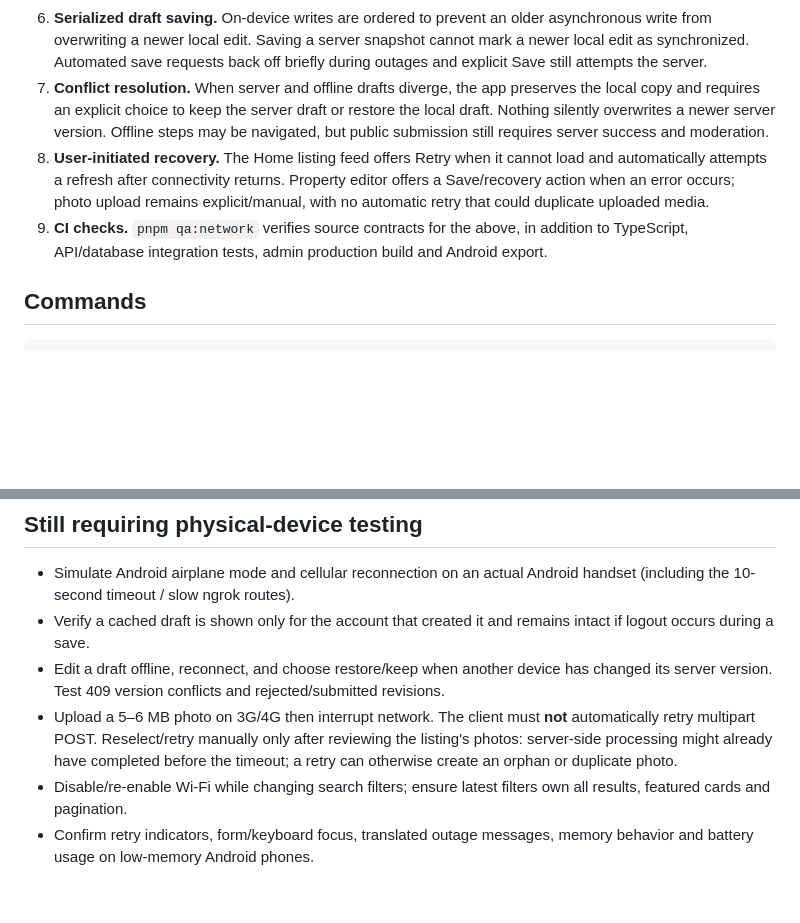
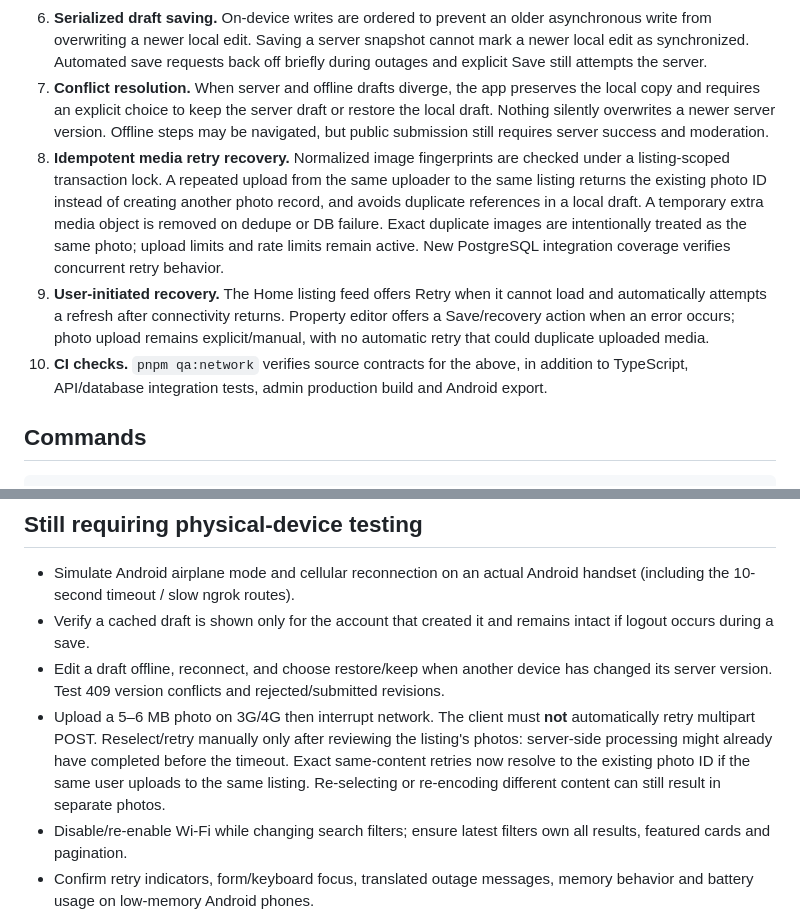
Before and after one commit to Alisina137/amlak, a Markdown page: docs/FINAL-COMPLETION-STEP-3-NETWORK.md, 2 parts joined by grey strips. GitHub-like rendering; blank space fills up the shorter version.

Commit message:
docs(network): cover real image retry deduplication and regression guards

```diff
--- a/docs/FINAL-COMPLETION-STEP-3-NETWORK.md
+++ b/docs/FINAL-COMPLETION-STEP-3-NETWORK.md
@@ -9,8 +9,9 @@
 5. **Offline property draft recovery.** Draft data, including private contact/address fields, are keyed per authenticated user and listing ID; previous users' drafts cannot be restored in another account. If the API is unavailable, a valid previously cached editable draft can be reopened for local editing without automatic submission.
 6. **Serialized draft saving.** On-device writes are ordered to prevent an older asynchronous write from overwriting a newer local edit. Saving a server snapshot cannot mark a newer local edit as synchronized. Automated save requests back off briefly during outages and explicit Save still attempts the server.
 7. **Conflict resolution.** When server and offline drafts diverge, the app preserves the local copy and requires an explicit choice to keep the server draft or restore the local draft. Nothing silently overwrites a newer server version. Offline steps may be navigated, but public submission still requires server success and moderation.
-8. **User-initiated recovery.** The Home listing feed offers Retry when it cannot load and automatically attempts a refresh after connectivity returns. Property editor offers a Save/recovery action when an error occurs; photo upload remains explicit/manual, with no automatic retry that could duplicate uploaded media.
-9. **CI checks.** `pnpm qa:network` verifies source contracts for the above, in addition to TypeScript, API/database integration tests, admin production build and Android export.
+8. **Idempotent media retry recovery.** Normalized image fingerprints are checked under a listing-scoped transaction lock. A repeated upload from the same uploader to the same listing returns the existing photo ID instead of creating another photo record, and avoids duplicate references in a local draft. A temporary extra media object is removed on dedupe or DB failure. Exact duplicate images are intentionally treated as the same photo; upload limits and rate limits remain active. New PostgreSQL integration coverage verifies concurrent retry behavior.
+9. **User-initiated recovery.** The Home listing feed offers Retry when it cannot load and automatically attempts a refresh after connectivity returns. Property editor offers a Save/recovery action when an error occurs; photo upload remains explicit/manual, with no automatic retry that could duplicate uploaded media.
+10. **CI checks.** `pnpm qa:network` verifies source contracts for the above, in addition to TypeScript, API/database integration tests, admin production build and Android export.
 
 ## Commands
 
@@ -30,7 +31,7 @@ pnpm dev:mobile
 - Simulate Android airplane mode and cellular reconnection on an actual Android handset (including the 10-second timeout / slow ngrok routes).
 - Verify a cached draft is shown only for the account that created it and remains intact if logout occurs during a save.
 - Edit a draft offline, reconnect, and choose restore/keep when another device has changed its server version. Test 409 version conflicts and rejected/submitted revisions.
-- Upload a 5–6 MB photo on 3G/4G then interrupt network. The client must **not** automatically retry multipart POST. Reselect/retry manually only after reviewing the listing's photos: server-side processing might already have completed before the timeout; a retry can otherwise create an orphan or duplicate photo.
+- Upload a 5–6 MB photo on 3G/4G then interrupt network. The client must **not** automatically retry multipart POST. Reselect/retry manually only after reviewing the listing's photos: server-side processing might already have completed before the timeout. Exact same-content retries now resolve to the existing photo ID if the same user uploads to the same listing. Re-selecting or re-encoding different content can still result in separate photos.
 - Disable/re-enable Wi‑Fi while changing search filters; ensure latest filters own all results, featured cards and pagination.
 - Confirm retry indicators, form/keyboard focus, translated outage messages, memory behavior and battery usage on low-memory Android phones.
 
```
